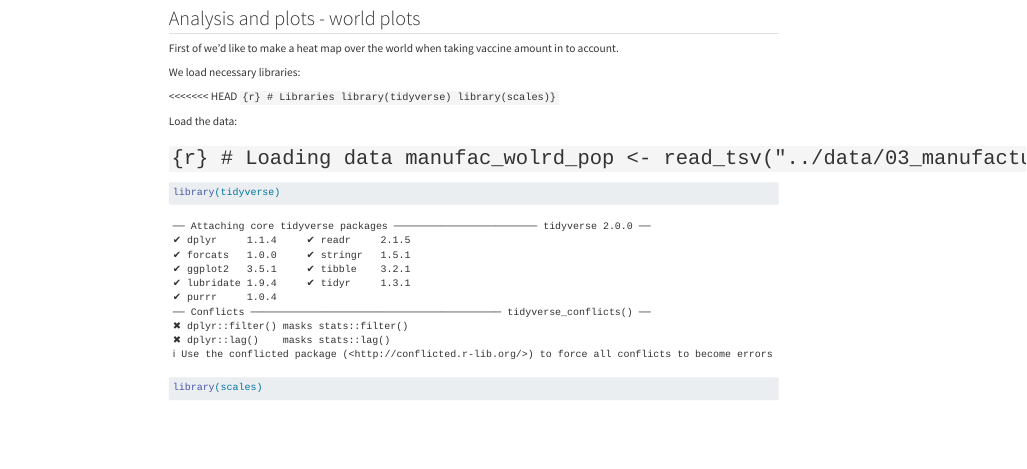
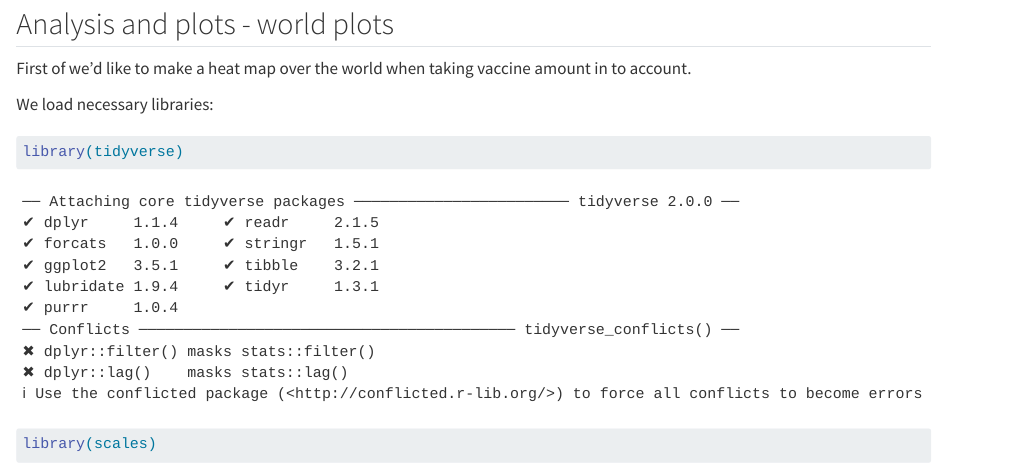
Before and after one commit to rforbiodatascience24/group_02_project, a Quarto document (R/04_analysis.qmd): the page in a window 1100 px wide, from 50 px down before the commit and from 80 px down after it, so that both start at the same text. Rendered offline with R 4.5, knitr and Pandoc in place of Quarto, with nearby package versions; some code elsewhere in the file could not run offline; long lines of code are wrapped.

Commit message:
Little change to 04_analysis

````diff
--- a/R/04_analysis.qmd
+++ b/R/04_analysis.qmd
@@ -10,13 +10,6 @@ First of we'd like to make a heat map over the world when taking vaccine amount
 
 We load necessary libraries:
 
-<<<<<<< HEAD
-`{r} # Libraries library(tidyverse) library(scales)}`
-
-Load the data:
-
-`{r} # Loading data manufac_wolrd_pop <- read_tsv("../data/03_manufacturer_world_population_aug.tsv")}`
-=======
 ```{r}
 library(tidyverse)
 library(scales)
````
Also changed, not shown: R/05_analysis_progresssion_plot.qmd (line endings or trailing spaces).
